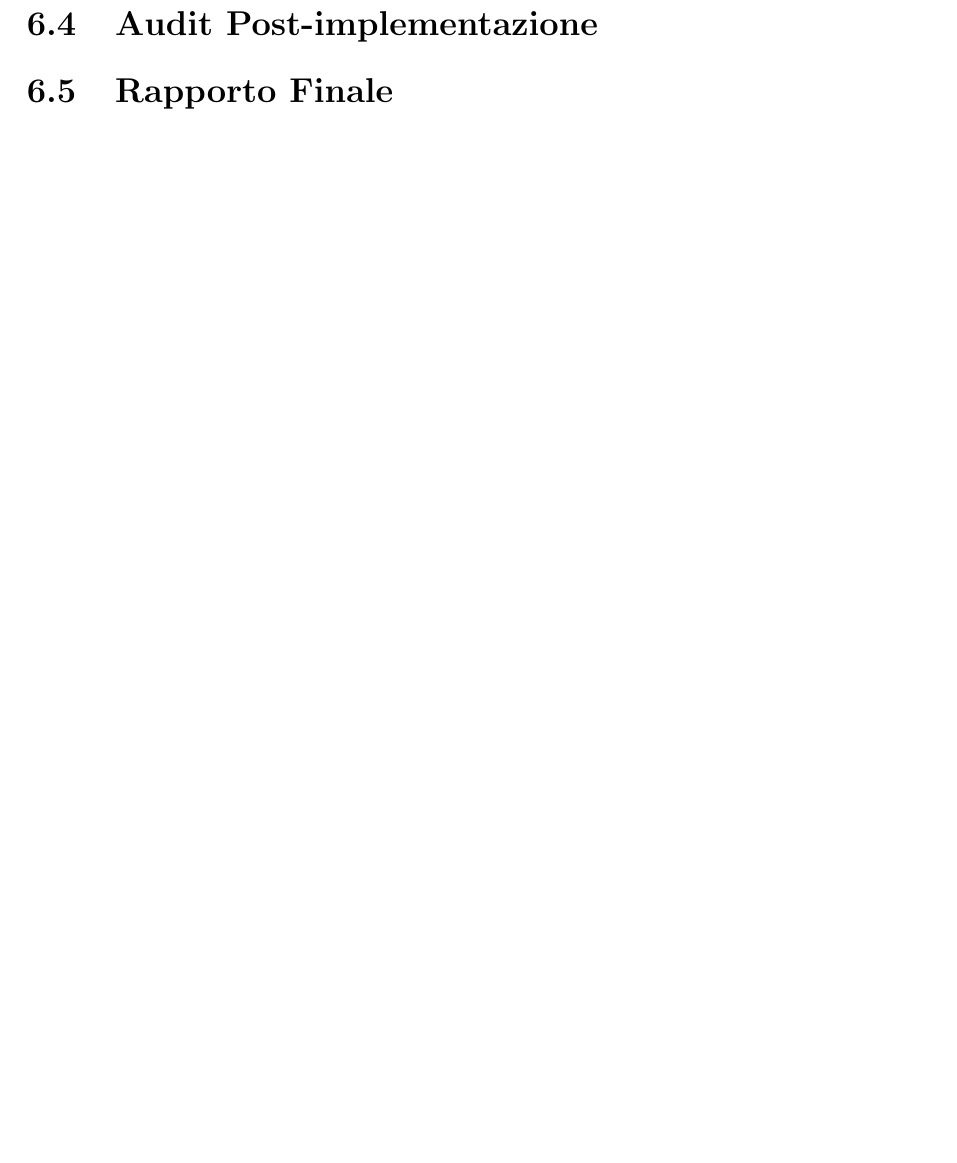
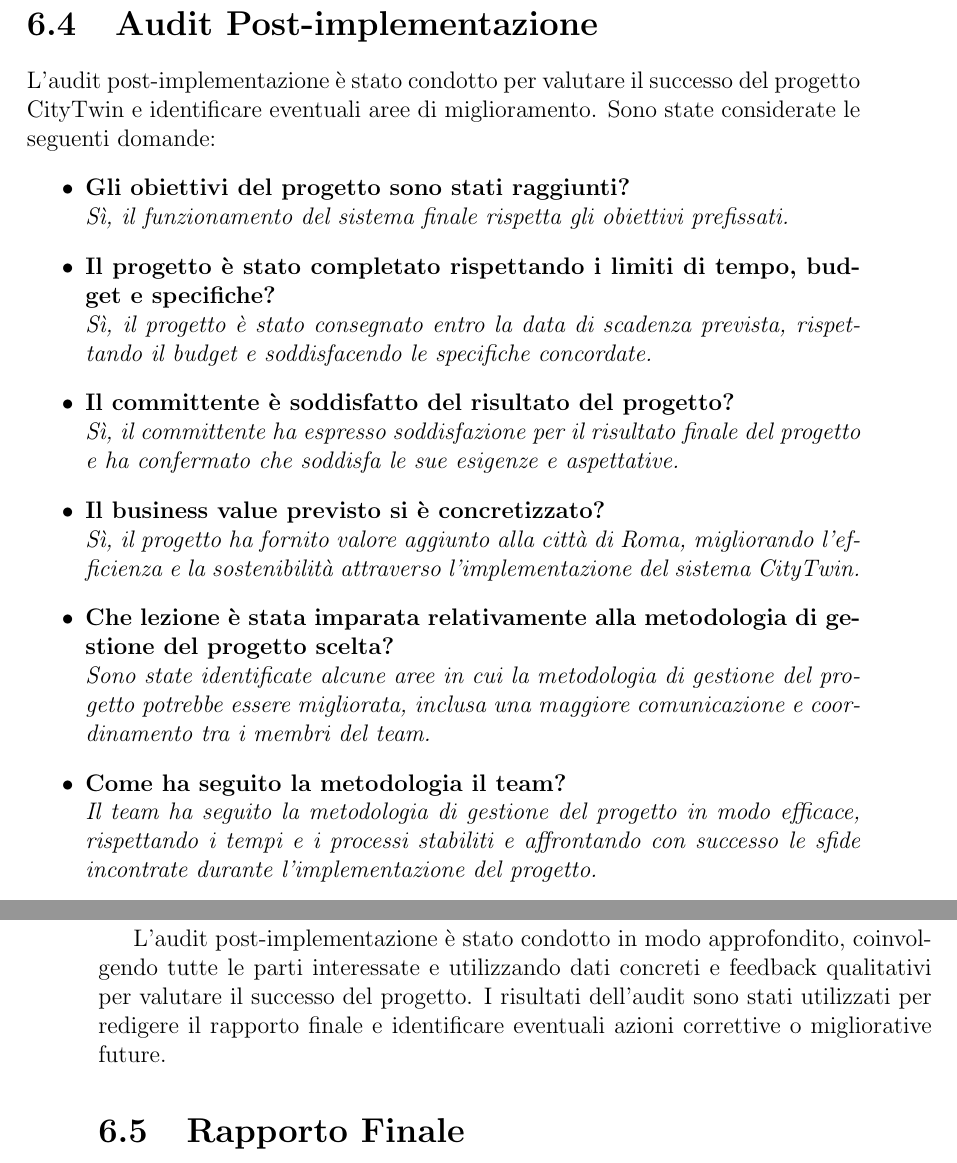
Before and after one commit to FilippoVissani/pm-project, a LaTeX thesis (thesis-main.tex, which reads chapter6.tex): part of page 41 of 41 before the commit and two parts of pages 43 and 44 of 44 after it, the two joined at a grey line, cut so that both start at the same text, the shorter picture padded with empty space. Compiled offline with pdfLaTeX.

Commit message:
docs(closing): add parts

```diff
--- a/chapter6.tex
+++ b/chapter6.tex
@@ -9,4 +37,15 @@ Il progetto ha ottenuto l'accettazione formale da parte del committente in linea
 
 \section{Audit Post-implementazione}
+L'audit post-implementazione è stato condotto per valutare il successo del progetto CityTwin e identificare eventuali aree di miglioramento. Sono state considerate le seguenti domande:
+\begin{itemize}
+    \item \textbf{Gli obiettivi del progetto sono stati raggiunti?}\\ \textit{Sì, il funzionamento del sistema finale rispetta gli obiettivi prefissati.}
+    \item \textbf{Il progetto è stato completato rispettando i limiti di tempo, budget e specifiche?}\\ \textit{Sì, il progetto è stato consegnato entro la data di scadenza prevista, rispettando il budget e soddisfacendo le specifiche concordate.}
+    \item \textbf{Il committente è soddisfatto del risultato del progetto?}\\ \textit{Sì, il committente ha espresso soddisfazione per il risultato finale del progetto e ha confermato che soddisfa le sue esigenze e aspettative.}
+    \item \textbf{Il business value previsto si è concretizzato?}\\ \textit{Sì, il progetto ha fornito valore aggiunto alla città di Roma, migliorando l'efficienza e la sostenibilità attraverso l'implementazione del sistema CityTwin.}
+    \item \textbf{Che lezione è stata imparata relativamente alla metodologia di gestione del progetto scelta?}\\ \textit{Sono state identificate alcune aree in cui la metodologia di gestione del progetto potrebbe essere migliorata, inclusa una maggiore comunicazione e coordinamento tra i membri del team.}
+    \item \textbf{Come ha seguito la metodologia il team?}\\ \textit{Il team ha seguito la metodologia di gestione del progetto in modo efficace, rispettando i tempi e i processi stabiliti e affrontando con successo le sfide incontrate durante l'implementazione del progetto.}
+\end{itemize}
+
+L'audit post-implementazione è stato condotto in modo approfondito, coinvolgendo tutte le parti interessate e utilizzando dati concreti e feedback qualitativi per valutare il successo del progetto. I risultati dell'audit sono stati utilizzati per redigere il rapporto finale e identificare eventuali azioni correttive o migliorative future.
 
 \section{Rapporto Finale}
```
Also changed, not shown: chapter6.tex (28 more changed lines).
